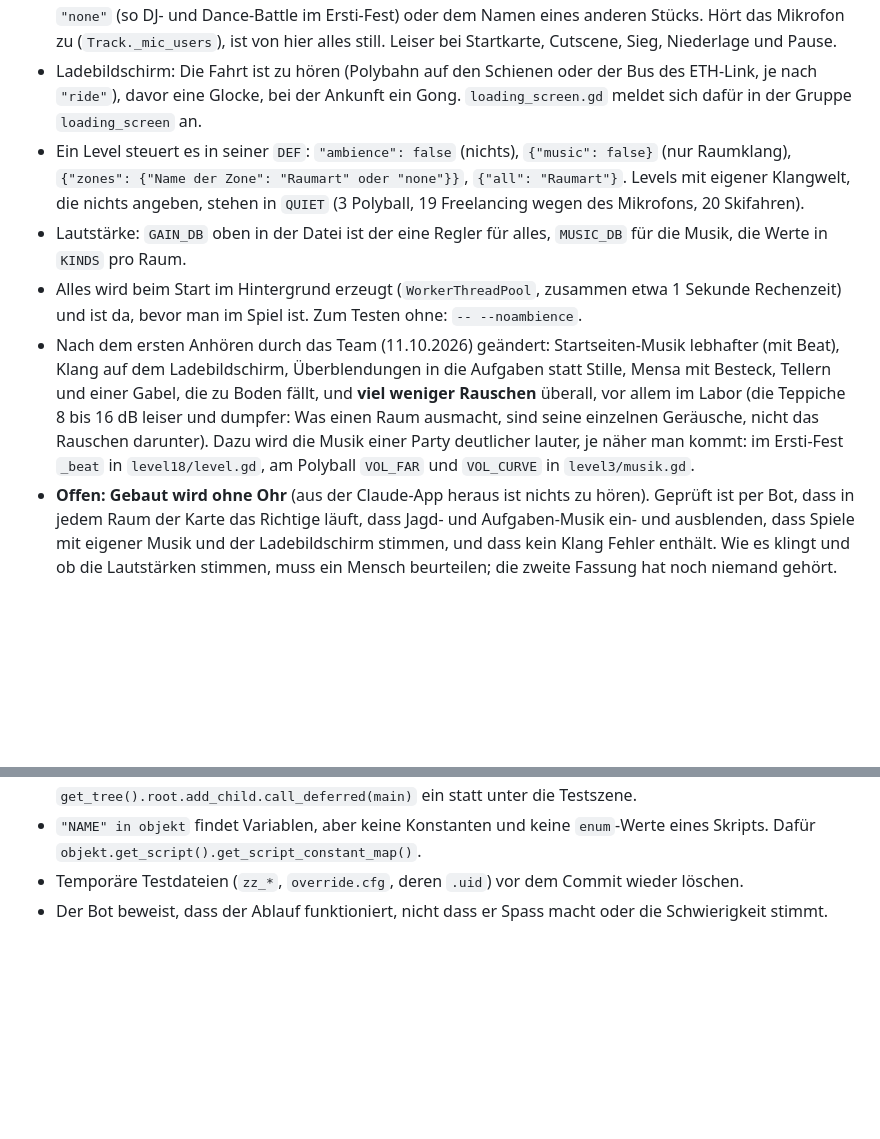
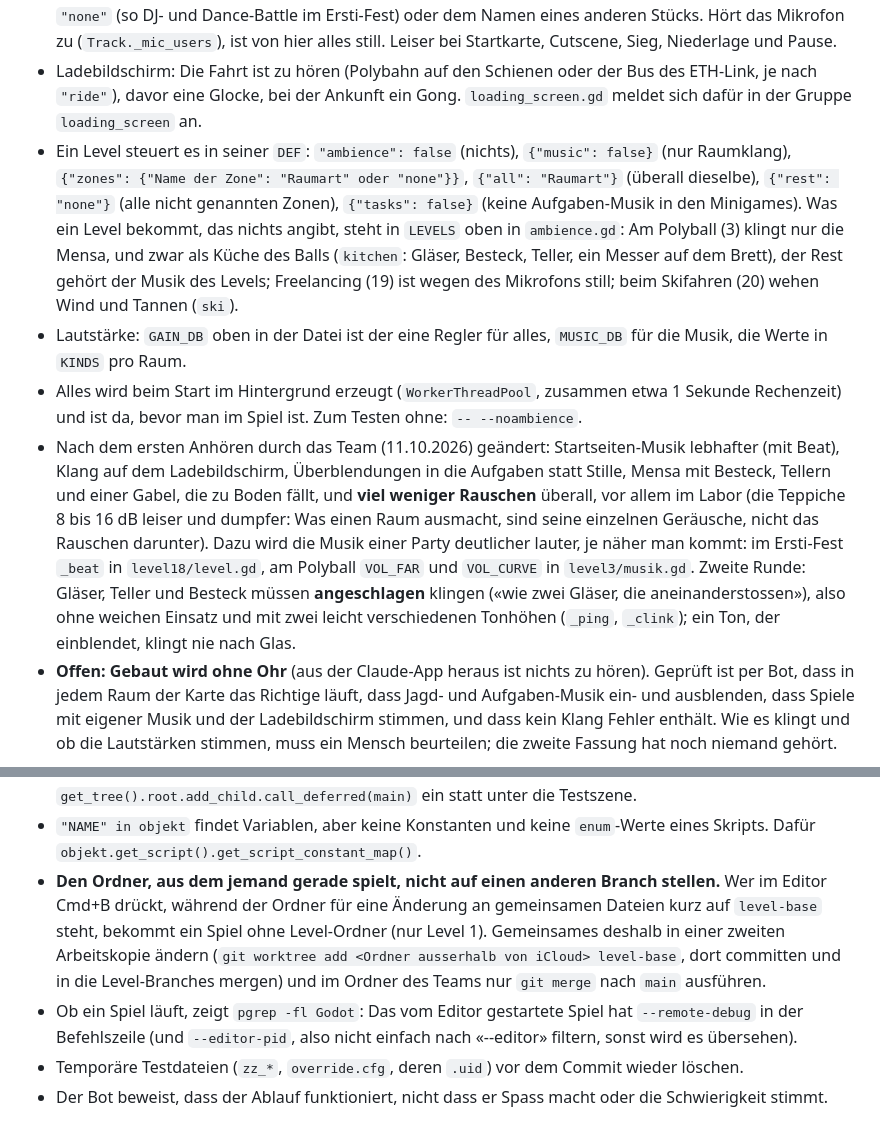
Before and after one commit to fzehnder/viscon-game, a Markdown page: CLAUDE.md, 2 parts joined by grey strips. GitHub-like rendering; blank space fills up the shorter version.

Commit message:
CLAUDE.md: Ambience per level (LEVELS), struck glass, and: never switch the branch of the folder somebody plays from
Co-Authored-By: Claude Opus 5.5 <noreply@anthropic.com>

```diff
--- a/CLAUDE.md
+++ b/CLAUDE.md
@@ -145,10 +145,10 @@ Wunsch des Teams: Jeder Raum und jede Situation soll klingen, wie es dort klingt
 - Zwei Figuren in verschiedenen Räumen: Beide Räume sind zu hören, jeder halb so laut. Alles kommt und geht als Überblendung in der Lautstärke über `FADE_TIME` (1.6 s), nie als Schnitt.
 - Minigame offen: Der Raum tritt zurück (`TASK_DUCK`), und eine leichte Musik zum Arbeiten blendet ein (`task`), beim Schliessen wieder zurück. Ein Minigame mit eigener Musik hat eine Variable `ambience` mit `"none"` (so DJ- und Dance-Battle im Ersti-Fest) oder dem Namen eines anderen Stücks. Hört das Mikrofon zu (`Track._mic_users`), ist von hier alles still. Leiser bei Startkarte, Cutscene, Sieg, Niederlage und Pause.
 - Ladebildschirm: Die Fahrt ist zu hören (Polybahn auf den Schienen oder der Bus des ETH-Link, je nach `"ride"`), davor eine Glocke, bei der Ankunft ein Gong. `loading_screen.gd` meldet sich dafür in der Gruppe `loading_screen` an.
-- Ein Level steuert es in seiner `DEF`: `"ambience": false` (nichts), `{"music": false}` (nur Raumklang), `{"zones": {"Name der Zone": "Raumart" oder "none"}}`, `{"all": "Raumart"}`. Levels mit eigener Klangwelt, die nichts angeben, stehen in `QUIET` (3 Polyball, 19 Freelancing wegen des Mikrofons, 20 Skifahren).
+- Ein Level steuert es in seiner `DEF`: `"ambience": false` (nichts), `{"music": false}` (nur Raumklang), `{"zones": {"Name der Zone": "Raumart" oder "none"}}`, `{"all": "Raumart"}` (überall dieselbe), `{"rest": "none"}` (alle nicht genannten Zonen), `{"tasks": false}` (keine Aufgaben-Musik in den Minigames). Was ein Level bekommt, das nichts angibt, steht in `LEVELS` oben in `ambience.gd`: Am Polyball (3) klingt nur die Mensa, und zwar als Küche des Balls (`kitchen`: Gläser, Besteck, Teller, ein Messer auf dem Brett), der Rest gehört der Musik des Levels; Freelancing (19) ist wegen des Mikrofons still; beim Skifahren (20) wehen Wind und Tannen (`ski`).
 - Lautstärke: `GAIN_DB` oben in der Datei ist der eine Regler für alles, `MUSIC_DB` für die Musik, die Werte in `KINDS` pro Raum.
 - Alles wird beim Start im Hintergrund erzeugt (`WorkerThreadPool`, zusammen etwa 1 Sekunde Rechenzeit) und ist da, bevor man im Spiel ist. Zum Testen ohne: `-- --noambience`.
-- Nach dem ersten Anhören durch das Team (11.10.2026) geändert: Startseiten-Musik lebhafter (mit Beat), Klang auf dem Ladebildschirm, Überblendungen in die Aufgaben statt Stille, Mensa mit Besteck, Tellern und einer Gabel, die zu Boden fällt, und **viel weniger Rauschen** überall, vor allem im Labor (die Teppiche 8 bis 16 dB leiser und dumpfer: Was einen Raum ausmacht, sind seine einzelnen Geräusche, nicht das Rauschen darunter). Dazu wird die Musik einer Party deutlicher lauter, je näher man kommt: im Ersti-Fest `_beat` in `level18/level.gd`, am Polyball `VOL_FAR` und `VOL_CURVE` in `level3/musik.gd`.
+- Nach dem ersten Anhören durch das Team (11.10.2026) geändert: Startseiten-Musik lebhafter (mit Beat), Klang auf dem Ladebildschirm, Überblendungen in die Aufgaben statt Stille, Mensa mit Besteck, Tellern und einer Gabel, die zu Boden fällt, und **viel weniger Rauschen** überall, vor allem im Labor (die Teppiche 8 bis 16 dB leiser und dumpfer: Was einen Raum ausmacht, sind seine einzelnen Geräusche, nicht das Rauschen darunter). Dazu wird die Musik einer Party deutlicher lauter, je näher man kommt: im Ersti-Fest `_beat` in `level18/level.gd`, am Polyball `VOL_FAR` und `VOL_CURVE` in `level3/musik.gd`. Zweite Runde: Gläser, Teller und Besteck müssen **angeschlagen** klingen («wie zwei Gläser, die aneinanderstossen»), also ohne weichen Einsatz und mit zwei leicht verschiedenen Tonhöhen (`_ping`, `_clink`); ein Ton, der einblendet, klingt nie nach Glas.
 - **Offen: Gebaut wird ohne Ohr** (aus der Claude-App heraus ist nichts zu hören). Geprüft ist per Bot, dass in jedem Raum der Karte das Richtige läuft, dass Jagd- und Aufgaben-Musik ein- und ausblenden, dass Spiele mit eigener Musik und der Ladebildschirm stimmen, und dass kein Klang Fehler enthält. Wie es klingt und ob die Lautstärken stimmen, muss ein Mensch beurteilen; die zweite Fassung hat noch niemand gehört.
 
 
@@ -361,5 +361,7 @@ godot --headless --path godot --fixed-fps 60 --quit-after 600 res://main.tscn --
 - Klang lässt sich aus der Claude-App nicht anhören. Was geht: jeden erzeugten Klang als WAV in einen Ordner neben dem Repo schreiben (44 Bytes Kopf, dann 16 Bit PCM), damit ein Mensch ihn im Finder mit der Leertaste anhört, und Zahlen prüfen (Spitze, Effektivwert, keine NaN). Im Bot zeigt `AudioStreamPlayer.playing` und `volume_db`, was wo läuft, auch headless.
 - `get_tree().current_scene` lässt sich im Bot nur auf einen Node setzen, der direkt an `root` hängt. Wer etwas prüft, das die aktuelle Szene sucht (`Ambience`), hängt `main` mit `get_tree().root.add_child.call_deferred(main)` ein statt unter die Testszene.
 - `"NAME" in objekt` findet Variablen, aber keine Konstanten und keine `enum`-Werte eines Skripts. Dafür `objekt.get_script().get_script_constant_map()`.
+- **Den Ordner, aus dem jemand gerade spielt, nicht auf einen anderen Branch stellen.** Wer im Editor Cmd+B drückt, während der Ordner für eine Änderung an gemeinsamen Dateien kurz auf `level-base` steht, bekommt ein Spiel ohne Level-Ordner (nur Level 1). Gemeinsames deshalb in einer zweiten Arbeitskopie ändern (`git worktree add <Ordner ausserhalb von iCloud> level-base`, dort committen und in die Level-Branches mergen) und im Ordner des Teams nur `git merge` nach `main` ausführen.
+- Ob ein Spiel läuft, zeigt `pgrep -fl Godot`: Das vom Editor gestartete Spiel hat `--remote-debug` in der Befehlszeile (und `--editor-pid`, also nicht einfach nach «--editor» filtern, sonst wird es übersehen).
 - Temporäre Testdateien (`zz_*`, `override.cfg`, deren `.uid`) vor dem Commit wieder löschen.
 - Der Bot beweist, dass der Ablauf funktioniert, nicht dass er Spass macht oder die Schwierigkeit stimmt.
```
